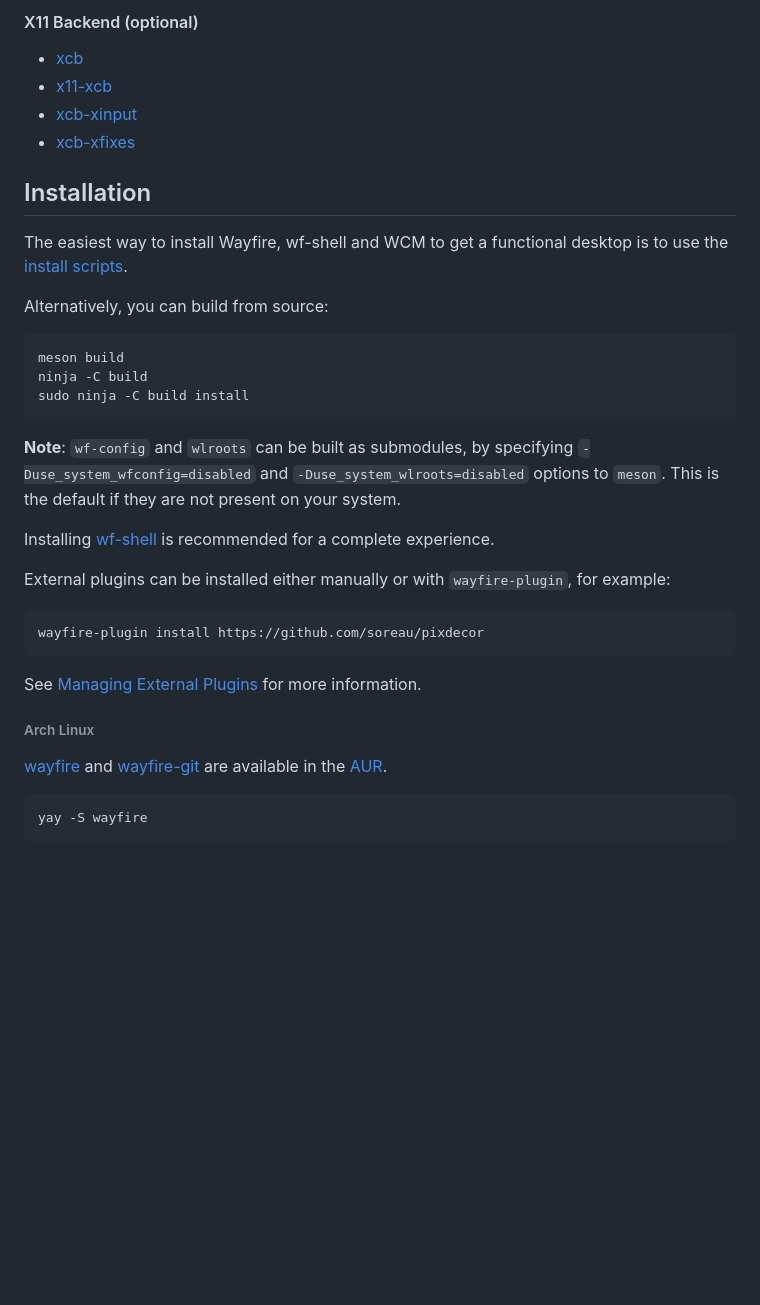
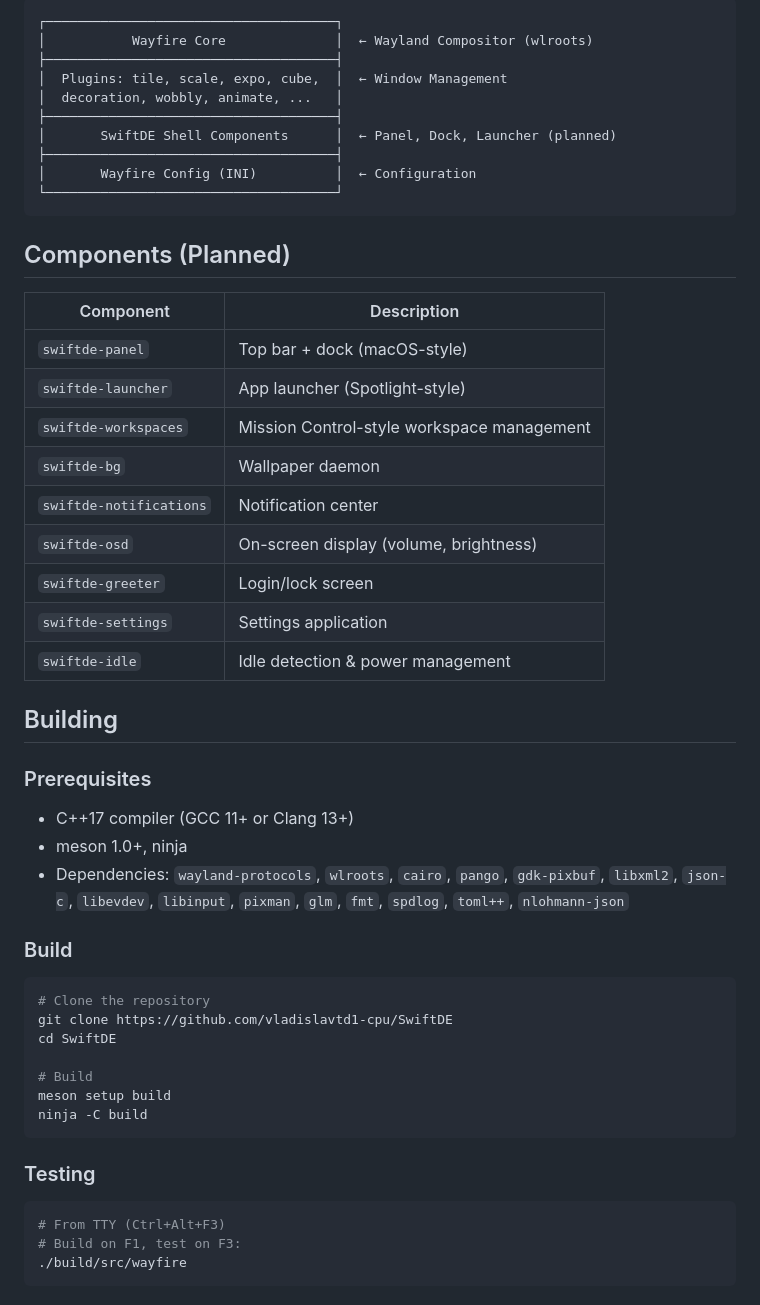
Before and after one commit to iclou4/SwiftDE, a Markdown page: README.md, the part around one of its changes. Drawn GitHub-style; blank space fills up the shorter version.

````diff
--- a/README.md
+++ b/README.md
@@ -84,41 +23,55 @@ They are relevant for cases when the system doesn't have a version of wlroots in
-#### X11 Backend (optional)
-
-- [xcb](https://xcb.freedesktop.org/)
-- [x11-xcb](https://xcb.freedesktop.org/)
-- [xcb-xinput](https://xorg.freedesktop.org/wiki/)
-- [xcb-xfixes](https://xorg.freedesktop.org/wiki/)
-
-## Installation
-
-The easiest way to install Wayfire, wf-shell and WCM to get a functional desktop is to use the [install scripts](https://github.com/WayfireWM/wf-install).
-
-Alternatively, you can build from source:
-
-``` sh
-meson build
-ninja -C build
-sudo ninja -C build install
+```
+┌─────────────────────────────────────┐
+│           Wayfire Core              │  ← Wayland Compositor (wlroots)
+├─────────────────────────────────────┤
+│  Plugins: tile, scale, expo, cube,  │  ← Window Management
+│  decoration, wobbly, animate, ...   │
+├─────────────────────────────────────┤
+│       SwiftDE Shell Components      │  ← Panel, Dock, Launcher (planned)
+├─────────────────────────────────────┤
+│       Wayfire Config (INI)          │  ← Configuration
+└─────────────────────────────────────┘
 ```
 
-**Note**: `wf-config` and `wlroots` can be built as submodules, by specifying
-`-Duse_system_wfconfig=disabled` and `-Duse_system_wlroots=disabled` options to `meson`.
-This is the default if they are not present on your system.
+## Components (Planned)
 
-Installing [wf-shell](https://github.com/WayfireWM/wf-shell) is recommended for a complete experience.
+| Component | Description |
+|-----------|-------------|
+| `swiftde-panel` | Top bar + dock (macOS-style) |
+| `swiftde-launcher` | App launcher (Spotlight-style) |
+| `swiftde-workspaces` | Mission Control-style workspace management |
+| `swiftde-bg` | Wallpaper daemon |
+| `swiftde-notifications` | Notification center |
+| `swiftde-osd` | On-screen display (volume, brightness) |
+| `swiftde-greeter` | Login/lock screen |
+| `swiftde-settings` | Settings application |
+| `swiftde-idle` | Idle detection & power management |
 
-External plugins can be installed either manually or with `wayfire-plugin`, for example:
+## Building
 
-```sh
-wayfire-plugin install https://github.com/soreau/pixdecor
+### Prerequisites
+
+- C++17 compiler (GCC 11+ or Clang 13+)
+- meson 1.0+, ninja
+- Dependencies: `wayland-protocols`, `wlroots`, `cairo`, `pango`, `gdk-pixbuf`, `libxml2`, `json-c`, `libevdev`, `libinput`, `pixman`, `glm`, `fmt`, `spdlog`, `toml++`, `nlohmann-json`
+
+### Build
+
+```bash
+# Clone the repository
+git clone https://github.com/vladislavtd1-cpu/SwiftDE
+cd SwiftDE
+
+# Build
+meson setup build
+ninja -C build
 ```
 
-See [Managing External Plugins](docs/wayfire-plugin.md) for more information.
+### Testing
 
-###### Arch Linux
-
-[wayfire](https://aur.archlinux.org/packages/wayfire/) and [wayfire-git] are available in the [AUR].
-
-``` sh
-yay -S wayfire
+```bash
+# From TTY (Ctrl+Alt+F3)
+# Build on F1, test on F3:
+./build/src/wayfire
 ```
 
````
Also changed, not shown: other parts of README.md (+28 -134 lines).
